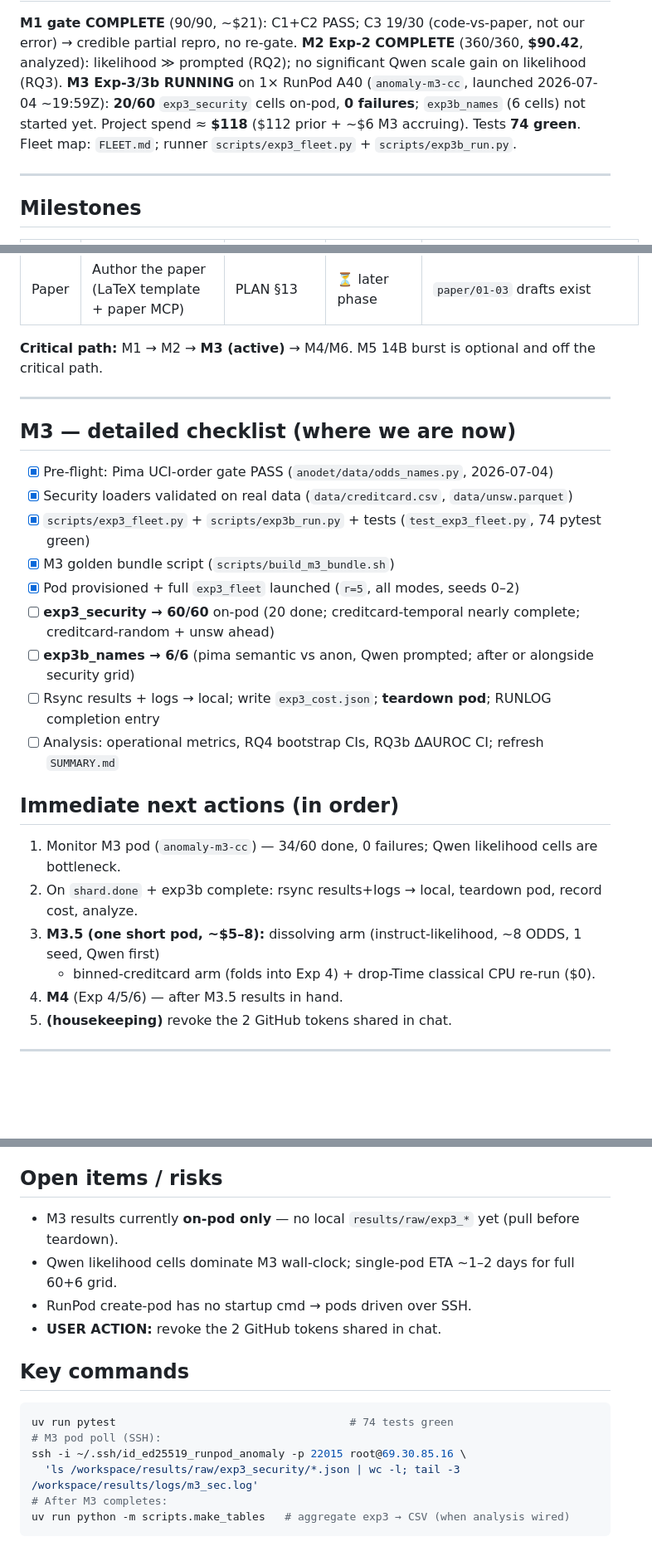
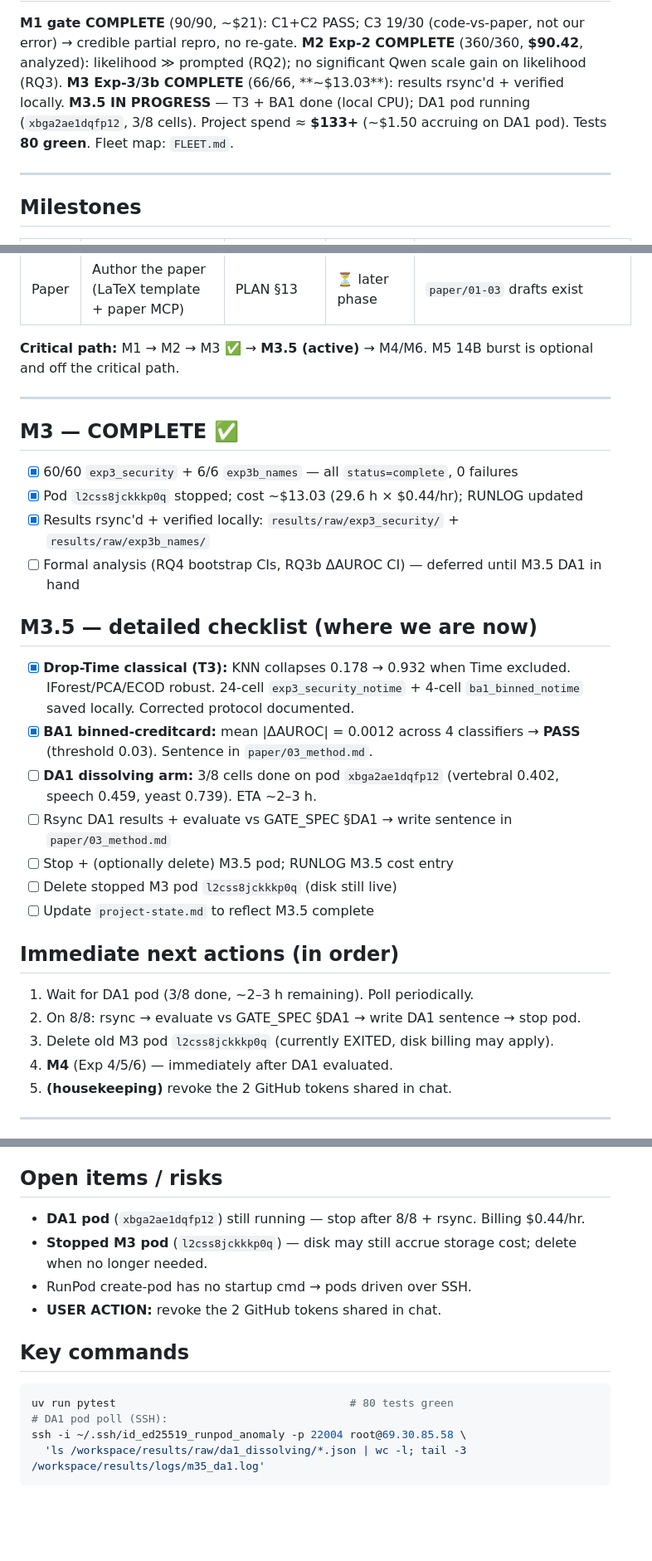
Before and after one commit to soumitra9/anomaly-llm-study, a Markdown page: ROADMAP.md, 3 parts joined by grey strips. Shown at 83% size. Drawn GitHub-style; blank space fills up the shorter version.

````diff
--- a/ROADMAP.md
+++ b/ROADMAP.md
@@ -13,9 +13,9 @@ _Last updated: 2026-07-05 · HEAD `94d2c42`._
 **M1 gate COMPLETE** (90/90, ~$21): C1+C2 PASS; C3 19/30 (code-vs-paper, not our error) → credible partial
 repro, no re-gate. **M2 Exp-2 COMPLETE** (360/360, **$90.42**, analyzed): likelihood ≫ prompted (RQ2);
-no significant Qwen scale gain on likelihood (RQ3). **M3 Exp-3/3b RUNNING** on 1× RunPod A40
-(`anomaly-m3-cc`, launched 2026-07-04 ~19:59Z): **20/60** `exp3_security` cells on-pod, **0 failures**;
-`exp3b_names` (6 cells) not started yet. Project spend ≈ **$118** ($112 prior + ~$6 M3 accruing).
-Tests **74 green**. Fleet map: `FLEET.md`; runner `scripts/exp3_fleet.py` + `scripts/exp3b_run.py`.
+no significant Qwen scale gain on likelihood (RQ3). **M3 Exp-3/3b COMPLETE** (66/66, **~$13.03**):
+results rsync'd + verified locally. **M3.5 IN PROGRESS** — T3 + BA1 done (local CPU); DA1 pod running
+(`xbga2ae1dqfp12`, 3/8 cells). Project spend ≈ **$133+** (~$1.50 accruing on DA1 pod).
+Tests **80 green**. Fleet map: `FLEET.md`.
 
 ---
 
@@ -37,27 +37,30 @@ Tests **74 green**. Fleet map: `FLEET.md`; runner `scripts/exp3_fleet.py` + `scr
 | M6 | Analysis & write-up (stats, figures) | PLAN §7/§13 | ⏳ | — |
 | Paper | Author the paper (LaTeX template + paper MCP) | PLAN §13 | ⏳ later phase | `paper/01-03` drafts exist |
 
-**Critical path:** M1 → M2 → **M3 (active)** → M4/M6. M5 14B burst is optional and off the critical path.
+**Critical path:** M1 → M2 → M3 ✅ → **M3.5 (active)** → M4/M6. M5 14B burst is optional and off the critical path.
 
 ---
 
-## M3 — detailed checklist (where we are now)
-- [x] Pre-flight: Pima UCI-order gate PASS (`anodet/data/odds_names.py`, 2026-07-04)
-- [x] Security loaders validated on real data (`data/creditcard.csv`, `data/unsw.parquet`)
-- [x] `scripts/exp3_fleet.py` + `scripts/exp3b_run.py` + tests (`test_exp3_fleet.py`, 74 pytest green)
-- [x] M3 golden bundle script (`scripts/build_m3_bundle.sh`)
-- [x] Pod provisioned + full `exp3_fleet` launched (`r=5`, all modes, seeds 0–2)
-- [ ] **exp3_security → 60/60** on-pod (20 done; creditcard-temporal nearly complete; creditcard-random + unsw ahead)
-- [ ] **exp3b_names → 6/6** (pima semantic vs anon, Qwen prompted; after or alongside security grid)
-- [ ] Rsync results + logs → local; write `exp3_cost.json`; **teardown pod**; RUNLOG completion entry
-- [ ] Analysis: operational metrics, RQ4 bootstrap CIs, RQ3b ΔAUROC CI; refresh `SUMMARY.md`
+## M3 — COMPLETE ✅
+- [x] 60/60 `exp3_security` + 6/6 `exp3b_names` — all `status=complete`, 0 failures
+- [x] Pod `l2css8jckkkp0q` stopped; cost ~$13.03 (29.6 h × $0.44/hr); RUNLOG updated
+- [x] Results rsync'd + verified locally: `results/raw/exp3_security/` + `results/raw/exp3b_names/`
+- [ ] Formal analysis (RQ4 bootstrap CIs, RQ3b ΔAUROC CI) — deferred until M3.5 DA1 in hand
+
+## M3.5 — detailed checklist (where we are now)
+- [x] **Drop-Time classical (T3):** KNN collapses 0.178 → 0.932 when Time excluded. IForest/PCA/ECOD robust. 24-cell `exp3_security_notime` + 4-cell `ba1_binned_notime` saved locally. Corrected protocol documented.
+- [x] **BA1 binned-creditcard:** mean |ΔAUROC| = 0.0012 across 4 classifiers → **PASS** (threshold 0.03). Sentence in `paper/03_method.md`.
+- [ ] **DA1 dissolving arm:** 3/8 cells done on pod `xbga2ae1dqfp12` (vertebral 0.402, speech 0.459, yeast 0.739). ETA ~2–3 h.
+- [ ] Rsync DA1 results + evaluate vs GATE_SPEC §DA1 → write sentence in `paper/03_method.md`
+- [ ] Stop + (optionally delete) M3.5 pod; RUNLOG M3.5 cost entry
+- [ ] Delete stopped M3 pod `l2css8jckkkp0q` (disk still live)
+- [ ] Update `project-state.md` to reflect M3.5 complete
 
 ## Immediate next actions (in order)
-1. Monitor M3 pod (`anomaly-m3-cc`) — 34/60 done, 0 failures; Qwen likelihood cells are bottleneck.
-2. On `shard.done` + exp3b complete: rsync results+logs → local, teardown pod, record cost, analyze.
-3. **M3.5 (one short pod, ~$5–8):** dissolving arm (instruct-likelihood, ~8 ODDS, 1 seed, Qwen first)
-   + binned-creditcard arm (folds into Exp 4) + drop-Time classical CPU re-run ($0).
-4. **M4** (Exp 4/5/6) — after M3.5 results in hand.
+1. Wait for DA1 pod (3/8 done, ~2–3 h remaining). Poll periodically.
+2. On 8/8: rsync → evaluate vs GATE_SPEC §DA1 → write DA1 sentence → stop pod.
+3. Delete old M3 pod `l2css8jckkkp0q` (currently EXITED, disk billing may apply).
+4. **M4** (Exp 4/5/6) — immediately after DA1 evaluated.
 5. **(housekeeping)** revoke the 2 GitHub tokens shared in chat.
 
 ---
@@ -86,17 +89,15 @@ Tests **74 green**. Fleet map: `FLEET.md`; runner `scripts/exp3_fleet.py` + `scr
 - Compute: **RunPod A40 ($0.44/hr)**; spend double-confirm gated; tear pods down when work ends.
 
 ## Open items / risks
-- M3 results currently **on-pod only** — no local `results/raw/exp3_*` yet (pull before teardown).
-- Qwen likelihood cells dominate M3 wall-clock; single-pod ETA ~1–2 days for full 60+6 grid.
+- **DA1 pod** (`xbga2ae1dqfp12`) still running — stop after 8/8 + rsync. Billing $0.44/hr.
+- **Stopped M3 pod** (`l2css8jckkkp0q`) — disk may still accrue storage cost; delete when no longer needed.
 - RunPod create-pod has no startup cmd → pods driven over SSH.
 - **USER ACTION:** revoke the 2 GitHub tokens shared in chat.
 
 ## Key commands
 ```bash
-uv run pytest                                    # 74 tests green
-# M3 pod poll (SSH):
-ssh -i ~/.ssh/id_ed25519_runpod_anomaly -p 22015 root@69.30.85.16 \
-  'ls /workspace/results/raw/exp3_security/*.json | wc -l; tail -3 /workspace/results/logs/m3_sec.log'
-# After M3 completes:
-uv run python -m scripts.make_tables   # aggregate exp3 → CSV (when analysis wired)
+uv run pytest                                    # 80 tests green
+# DA1 pod poll (SSH):
+ssh -i ~/.ssh/id_ed25519_runpod_anomaly -p 22004 root@69.30.85.58 \
+  'ls /workspace/results/raw/da1_dissolving/*.json | wc -l; tail -3 /workspace/results/logs/m35_da1.log'
 ```
````
Also changed, not shown: other parts of ROADMAP.md (+4 -4 lines), results/SUMMARY.md (+30 -13 lines).
